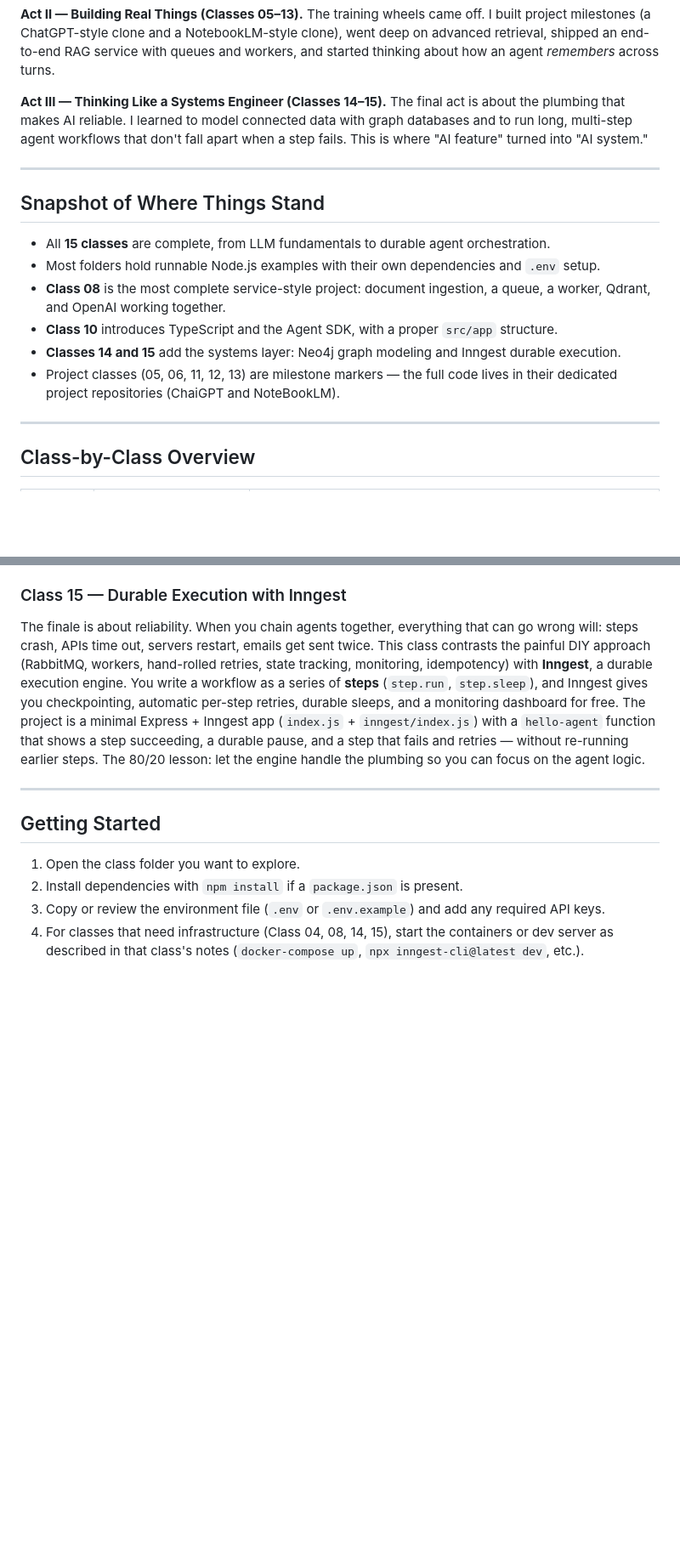
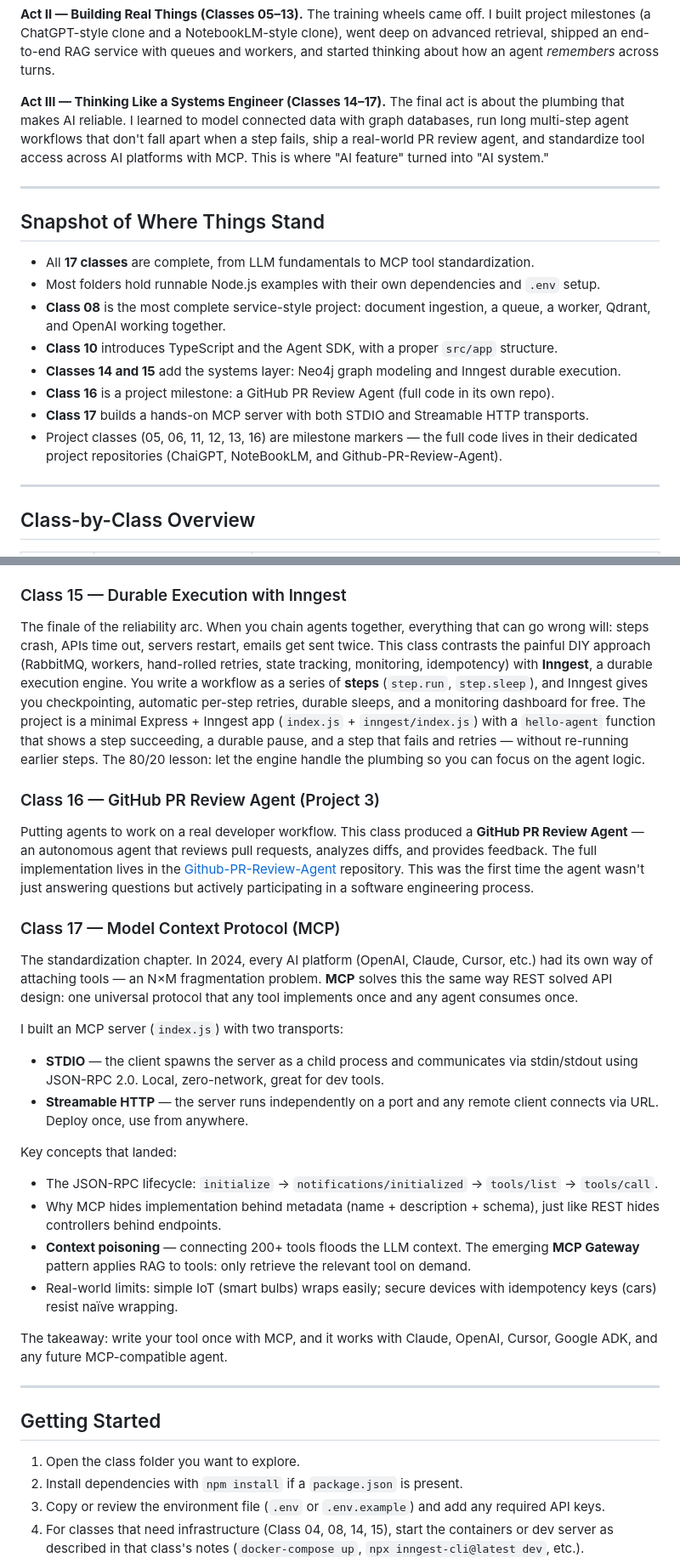
Before and after one commit to SharmaAtul12/Gen-AI, a Markdown page: README.md, 2 parts joined by grey strips. Shown at 85% size. Drawn GitHub-style; blank space fills up the shorter version.

Commit message:
Updated main readme

```diff
--- a/README.md
+++ b/README.md
@@ -32,24 +32,27 @@ The training wheels came off. I built project milestones (a ChatGPT-style clone
 NotebookLM-style clone), went deep on advanced retrieval, shipped an end-to-end RAG service
 with queues and workers, and started thinking about how an agent *remembers* across turns.
 
-**Act III — Thinking Like a Systems Engineer (Classes 14–15).**
+**Act III — Thinking Like a Systems Engineer (Classes 14–17).**
 The final act is about the plumbing that makes AI reliable. I learned to model connected
-data with graph databases and to run long, multi-step agent workflows that don't fall apart
-when a step fails. This is where "AI feature" turned into "AI system."
+data with graph databases, run long multi-step agent workflows that don't fall apart when a
+step fails, ship a real-world PR review agent, and standardize tool access across AI
+platforms with MCP. This is where "AI feature" turned into "AI system."
 
 ---
 
 ## Snapshot of Where Things Stand
 
-- All **15 classes** are complete, from LLM fundamentals to durable agent orchestration.
+- All **17 classes** are complete, from LLM fundamentals to MCP tool standardization.
 - Most folders hold runnable Node.js examples with their own dependencies and `.env` setup.
 - **Class 08** is the most complete service-style project: document ingestion, a queue, a
   worker, Qdrant, and OpenAI working together.
 - **Class 10** introduces TypeScript and the Agent SDK, with a proper `src/app` structure.
 - **Classes 14 and 15** add the systems layer: Neo4j graph modeling and Inngest durable
   execution.
-- Project classes (05, 06, 11, 12, 13) are milestone markers — the full code lives in
-  their dedicated project repositories (ChaiGPT and NoteBookLM).
+- **Class 16** is a project milestone: a GitHub PR Review Agent (full code in its own repo).
+- **Class 17** builds a hands-on MCP server with both STDIO and Streamable HTTP transports.
+- Project classes (05, 06, 11, 12, 13, 16) are milestone markers — the full code lives in
+  their dedicated project repositories (ChaiGPT, NoteBookLM, and Github-PR-Review-Agent).
 
 ---
 
@@ -182,16 +187,49 @@ nodes and edges, retrieves relevant memory before answering, and runs a self-cor
 to keep improving. This is where memory (Class 09) and structure came together.
 
 ### Class 15 — Durable Execution with Inngest
-The finale is about reliability. When you chain agents together, everything that can go wrong
-will: steps crash, APIs time out, servers restart, emails get sent twice. This class contrasts
-the painful DIY approach (RabbitMQ, workers, hand-rolled retries, state tracking, monitoring,
-idempotency) with **Inngest**, a durable execution engine. You write a workflow as a series
-of **steps** (`step.run`, `step.sleep`), and Inngest gives you checkpointing, automatic
-per-step retries, durable sleeps, and a monitoring dashboard for free. The project is a
-minimal Express + Inngest app (`index.js` + `inngest/index.js`) with a `hello-agent` function
-that shows a step succeeding, a durable pause, and a step that fails and retries — without
-re-running earlier steps. The 80/20 lesson: let the engine handle the plumbing so you can
-focus on the agent logic.
+The finale of the reliability arc. When you chain agents together, everything that can go
+wrong will: steps crash, APIs time out, servers restart, emails get sent twice. This class
+contrasts the painful DIY approach (RabbitMQ, workers, hand-rolled retries, state tracking,
+monitoring, idempotency) with **Inngest**, a durable execution engine. You write a workflow
+as a series of **steps** (`step.run`, `step.sleep`), and Inngest gives you checkpointing,
+automatic per-step retries, durable sleeps, and a monitoring dashboard for free. The project
+is a minimal Express + Inngest app (`index.js` + `inngest/index.js`) with a `hello-agent`
+function that shows a step succeeding, a durable pause, and a step that fails and retries —
+without re-running earlier steps. The 80/20 lesson: let the engine handle the plumbing so
+you can focus on the agent logic.
+
+### Class 16 — GitHub PR Review Agent (Project 3)
+Putting agents to work on a real developer workflow. This class produced a **GitHub PR Review
+Agent** — an autonomous agent that reviews pull requests, analyzes diffs, and provides
+feedback. The full implementation lives in the
+[Github-PR-Review-Agent](https://github.com/SharmaAtul12/Github-PR-Review-Agent) repository.
+This was the first time the agent wasn't just answering questions but actively participating
+in a software engineering process.
+
+### Class 17 — Model Context Protocol (MCP)
+The standardization chapter. In 2024, every AI platform (OpenAI, Claude, Cursor, etc.) had
+its own way of attaching tools — an N×M fragmentation problem. **MCP** solves this the same
+way REST solved API design: one universal protocol that any tool implements once and any
+agent consumes once.
+
+I built an MCP server (`index.js`) with two transports:
+- **STDIO** — the client spawns the server as a child process and communicates via
+  stdin/stdout using JSON-RPC 2.0. Local, zero-network, great for dev tools.
+- **Streamable HTTP** — the server runs independently on a port and any remote client
+  connects via URL. Deploy once, use from anywhere.
+
+Key concepts that landed:
+- The JSON-RPC lifecycle: `initialize` → `notifications/initialized` → `tools/list` →
+  `tools/call`.
+- Why MCP hides implementation behind metadata (name + description + schema), just like REST
+  hides controllers behind endpoints.
+- **Context poisoning** — connecting 200+ tools floods the LLM context. The emerging
+  **MCP Gateway** pattern applies RAG to tools: only retrieve the relevant tool on demand.
+- Real-world limits: simple IoT (smart bulbs) wraps easily; secure devices with idempotency
+  keys (cars) resist naïve wrapping.
+
+The takeaway: write your tool once with MCP, and it works with Claude, OpenAI, Cursor, Google
+ADK, and any future MCP-compatible agent.
 
 ---
 
```
Also changed, not shown: other parts of README.md (+8 -6 lines).
